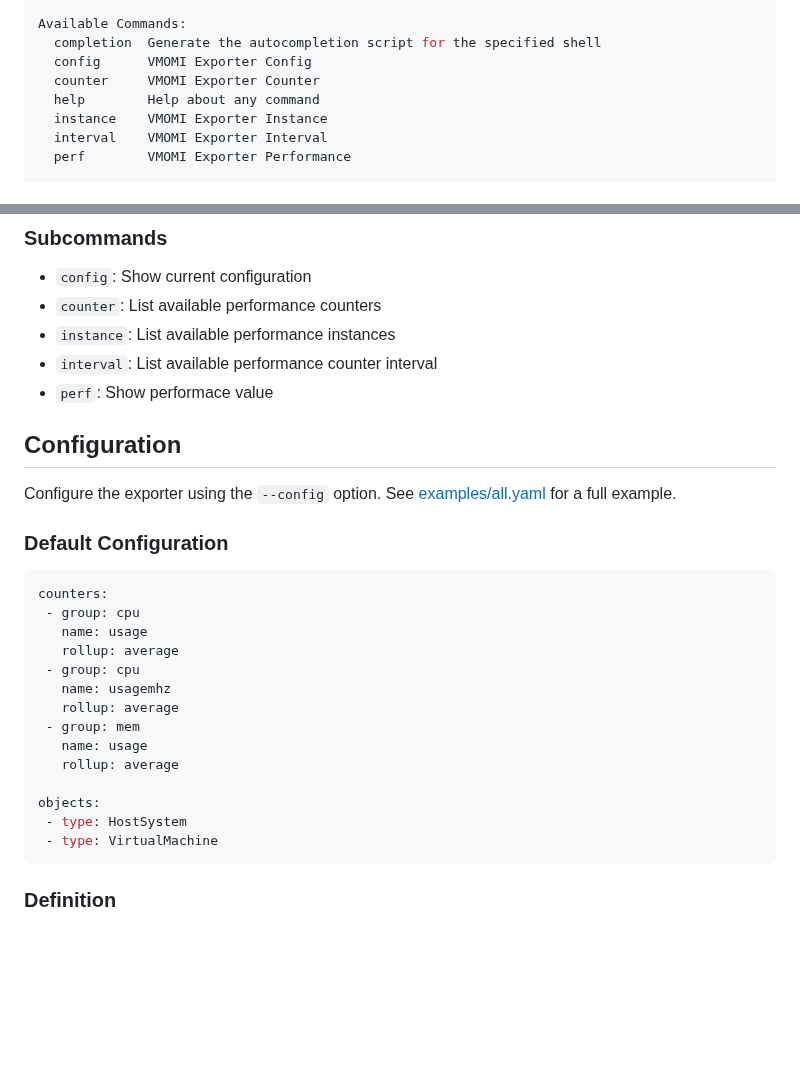
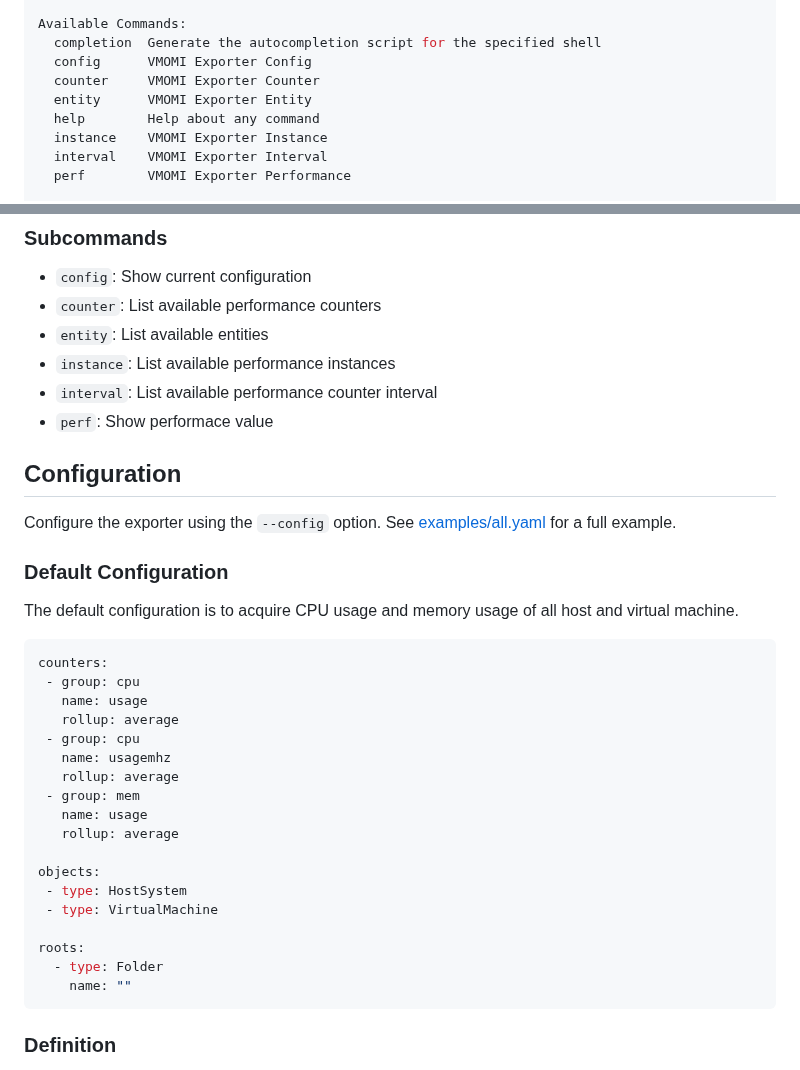
Before and after one commit to 9506hqwy/vmomi-exporter, a Markdown page: README.md, 2 parts joined by grey strips. Drawn GitHub-style; blank space fills up the shorter version.

````diff
--- a/README.md
+++ b/README.md
@@ -66,6 +65,7 @@ Available Commands:
   completion  Generate the autocompletion script for the specified shell
   config      VMOMI Exporter Config
   counter     VMOMI Exporter Counter
+  entity      VMOMI Exporter Entity
   help        Help about any command
   instance    VMOMI Exporter Instance
   interval    VMOMI Exporter Interval
@@ -112,6 +112,7 @@ docker run -d \
 
 - `config`: Show current configuration
 - `counter`: List available performance counters
+- `entity`: List available entities
 - `instance`: List available performance instances
 - `interval`: List available performance counter interval
 - `perf`: Show performace value
@@ -121,6 +122,8 @@ docker run -d \
 Configure the exporter using the `--config` option. See [examples/all.yaml](./examples/all.yaml) for a full example.
 
 ### Default Configuration
+
+The default configuration is to acquire CPU usage and memory usage of all host and virtual machine.
 
 ```yaml
 counters:
@@ -137,6 +140,10 @@ counters:
 objects:
  - type: HostSystem
  - type: VirtualMachine
+
+roots:
+  - type: Folder
+    name: ""
 ```
 
 ### Definition
````
Also changed, not shown: other parts of README.md (+25 -2 lines), docs/images/managed_entity_tree.png (added), 11 other files.
